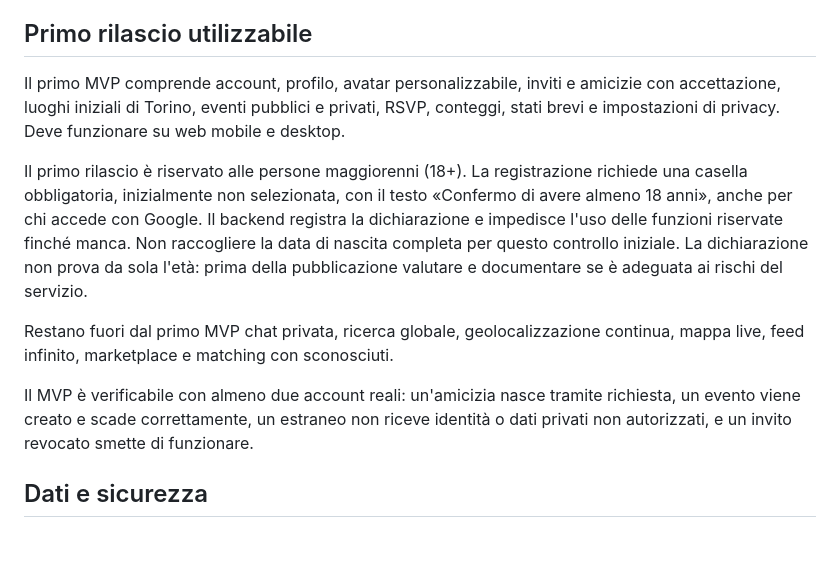
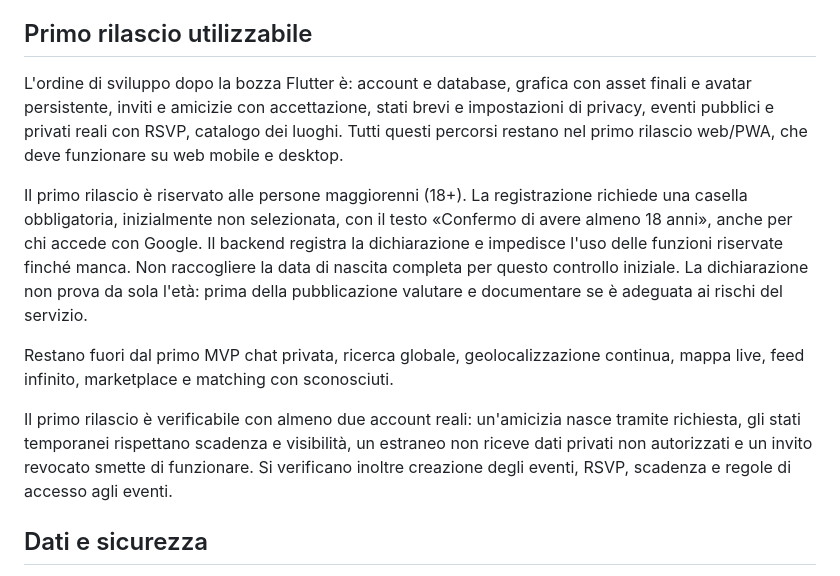
Before and after one commit to doom1802/fuori, a Markdown page: docs/product.md, the part around the change. GitHub-like rendering; blank space fills up the shorter version.

```diff
--- a/docs/product.md
+++ b/docs/product.md
@@ -25,13 +25,13 @@ Il personaggio personalizzabile è parte centrale dell'identità visiva. La UI d
 
 ## Primo rilascio utilizzabile
 
-Il primo MVP comprende account, profilo, avatar personalizzabile, inviti e amicizie con accettazione, luoghi iniziali di Torino, eventi pubblici e privati, RSVP, conteggi, stati brevi e impostazioni di privacy. Deve funzionare su web mobile e desktop.
+L'ordine di sviluppo dopo la bozza Flutter è: account e database, grafica con asset finali e avatar persistente, inviti e amicizie con accettazione, stati brevi e impostazioni di privacy, eventi pubblici e privati reali con RSVP, catalogo dei luoghi. Tutti questi percorsi restano nel primo rilascio web/PWA, che deve funzionare su web mobile e desktop.
 
 Il primo rilascio è riservato alle persone maggiorenni (18+). La registrazione richiede una casella obbligatoria, inizialmente non selezionata, con il testo «Confermo di avere almeno 18 anni», anche per chi accede con Google. Il backend registra la dichiarazione e impedisce l'uso delle funzioni riservate finché manca. Non raccogliere la data di nascita completa per questo controllo iniziale. La dichiarazione non prova da sola l'età: prima della pubblicazione valutare e documentare se è adeguata ai rischi del servizio.
 
 Restano fuori dal primo MVP chat privata, ricerca globale, geolocalizzazione continua, mappa live, feed infinito, marketplace e matching con sconosciuti.
 
-Il MVP è verificabile con almeno due account reali: un'amicizia nasce tramite richiesta, un evento viene creato e scade correttamente, un estraneo non riceve identità o dati privati non autorizzati, e un invito revocato smette di funzionare.
+Il primo rilascio è verificabile con almeno due account reali: un'amicizia nasce tramite richiesta, gli stati temporanei rispettano scadenza e visibilità, un estraneo non riceve dati privati non autorizzati e un invito revocato smette di funzionare. Si verificano inoltre creazione degli eventi, RSVP, scadenza e regole di accesso agli eventi.
 
 ## Dati e sicurezza
 
```
Also changed, not shown: docs/implementation-plan.md (+28 -19 lines).
